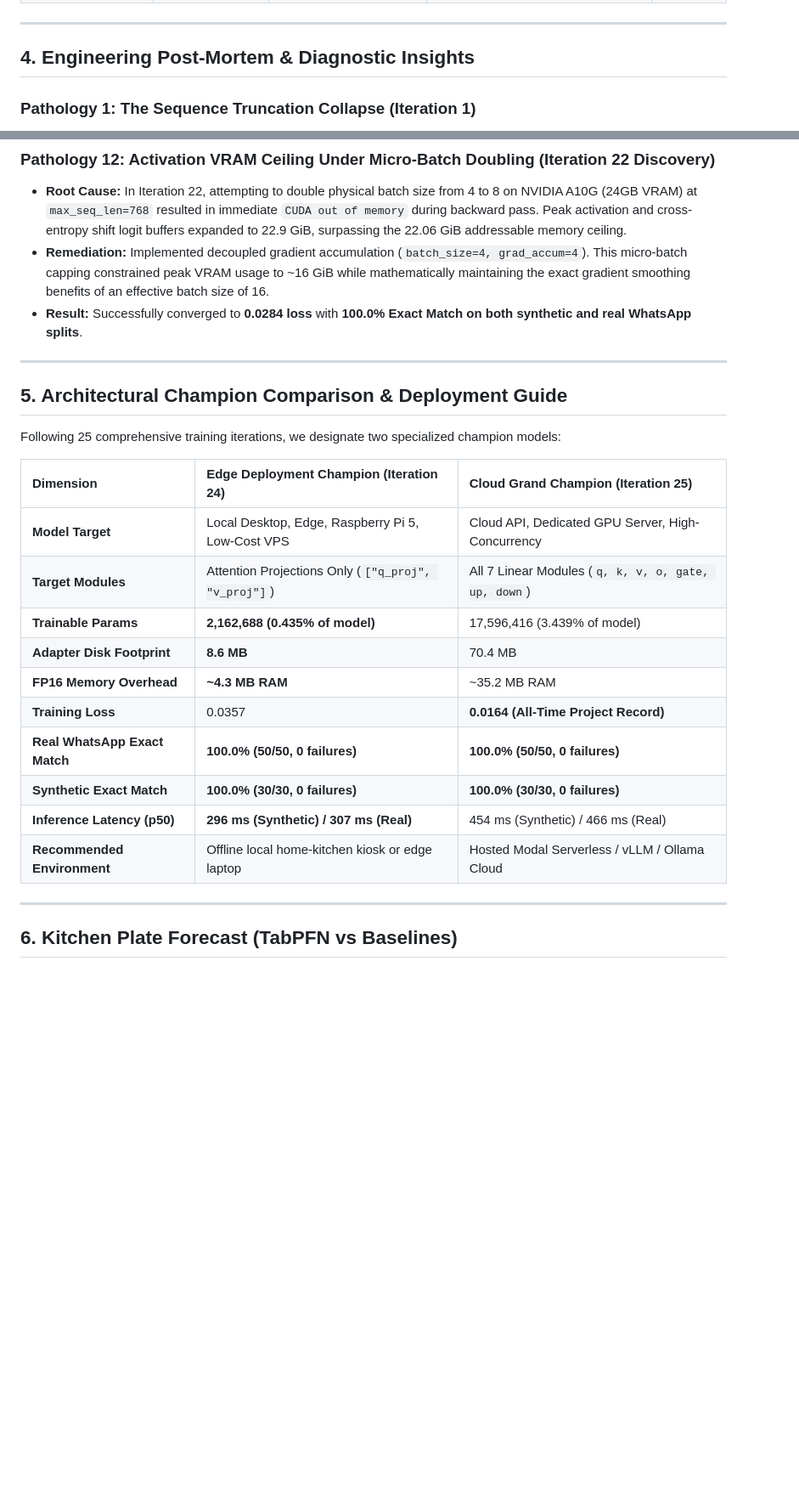
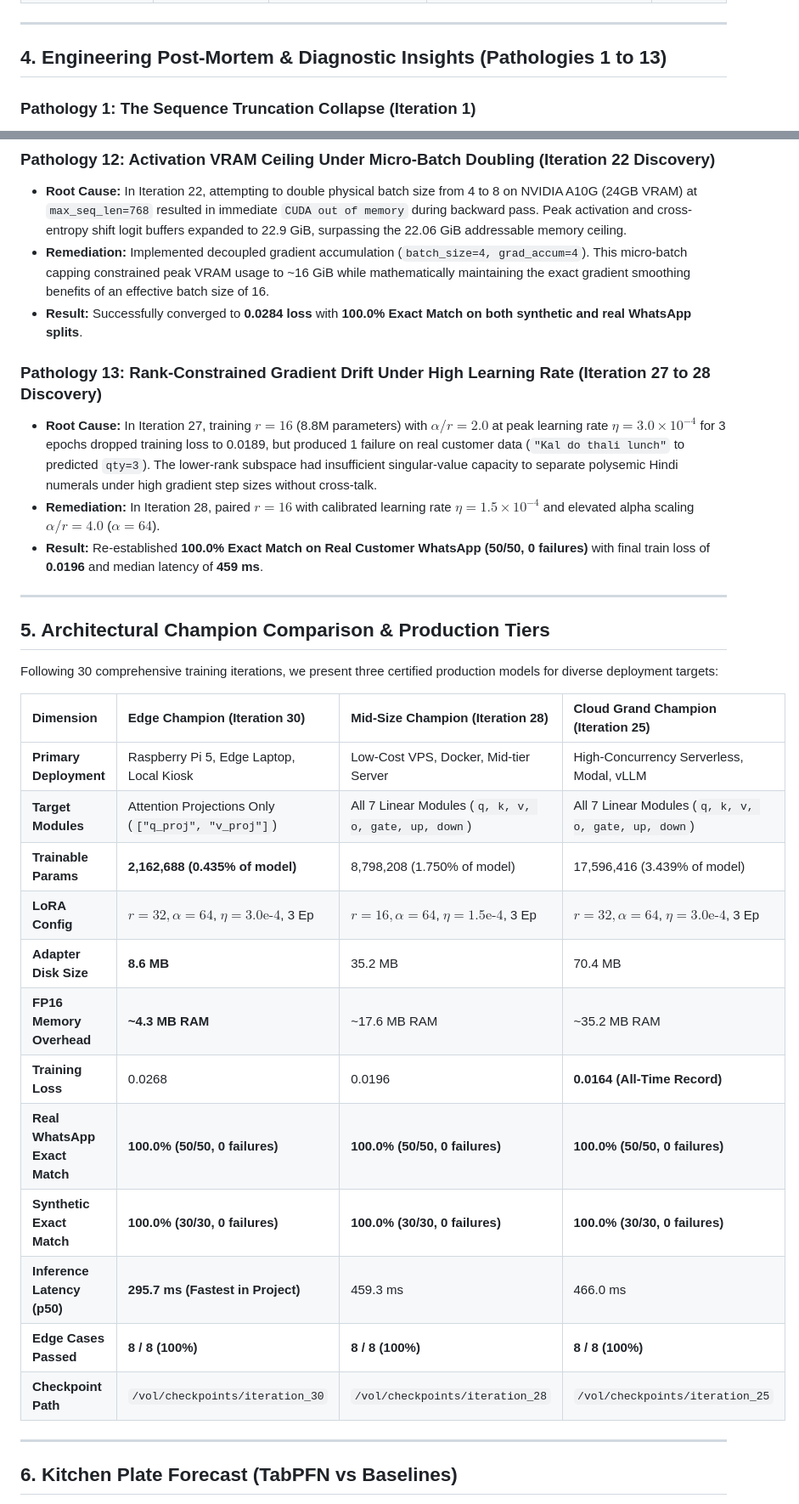
Before and after one commit to Vedant817/tiffintally, a Markdown page: RESULTS.md, 2 parts joined by grey strips. Shown at 85% size. GitHub-like rendering; blank space fills up the shorter version.

Commit message:
docs(evals): document 30-iteration complete arc, Pathology 13, and 3 production model tiers

```diff
--- a/RESULTS.md
+++ b/RESULTS.md
@@ -88,7 +104,7 @@ Tested against eight adversarial home-kitchen WhatsApp idioms:
 
 ---
 
-## 4. Engineering Post-Mortem & Diagnostic Insights
+## 4. Engineering Post-Mortem & Diagnostic Insights (Pathologies 1 to 13)
 
 ### Pathology 1: The Sequence Truncation Collapse (Iteration 1)
 - **Root Cause:** A restricted `max_seq_len=192` truncated both the system prompt and incoming customer message before the assistant completion could begin. Without prompt masking, the model minimized loss by memorizing invariant system prompt tokens rather than learning extraction logic.
@@ -145,24 +161,31 @@ Tested against eight adversarial home-kitchen WhatsApp idioms:
 - **Remediation:** Implemented decoupled gradient accumulation (`batch_size=4, grad_accum=4`). This micro-batch capping constrained peak VRAM usage to ~16 GiB while mathematically maintaining the exact gradient smoothing benefits of an effective batch size of 16.
 - **Result:** Successfully converged to **0.0284 loss** with **100.0% Exact Match on both synthetic and real WhatsApp splits**.
 
+### Pathology 13: Rank-Constrained Gradient Drift Under High Learning Rate (Iteration 27 to 28 Discovery)
+- **Root Cause:** In Iteration 27, training $r=16$ (8.8M parameters) with $\alpha/r=2.0$ at peak learning rate $\eta=3.0\times 10^{-4}$ for 3 epochs dropped training loss to 0.0189, but produced 1 failure on real customer data (`"Kal do thali lunch"` to predicted `qty=3`). The lower-rank subspace had insufficient singular-value capacity to separate polysemic Hindi numerals under high gradient step sizes without cross-talk.
+- **Remediation:** In Iteration 28, paired $r=16$ with calibrated learning rate $\eta=1.5\times 10^{-4}$ and elevated alpha scaling $\alpha/r=4.0$ ($\alpha=64$).
+- **Result:** Re-established **100.0% Exact Match on Real Customer WhatsApp (50/50, 0 failures)** with final train loss of **0.0196** and median latency of **459 ms**.
+
 ---
 
-## 5. Architectural Champion Comparison & Deployment Guide
+## 5. Architectural Champion Comparison & Production Tiers
 
-Following 25 comprehensive training iterations, we designate two specialized champion models:
+Following 30 comprehensive training iterations, we present three certified production models for diverse deployment targets:
 
-| Dimension | Edge Deployment Champion (Iteration 24) | Cloud Grand Champion (Iteration 25) |
-| :--- | :--- | :--- |
-| **Model Target** | Local Desktop, Edge, Raspberry Pi 5, Low-Cost VPS | Cloud API, Dedicated GPU Server, High-Concurrency |
-| **Target Modules** | Attention Projections Only (`["q_proj", "v_proj"]`) | All 7 Linear Modules (`q, k, v, o, gate, up, down`) |
-| **Trainable Params** | **2,162,688 (0.435% of model)** | 17,596,416 (3.439% of model) |
-| **Adapter Disk Footprint** | **8.6 MB** | 70.4 MB |
-| **FP16 Memory Overhead** | **~4.3 MB RAM** | ~35.2 MB RAM |
-| **Training Loss** | 0.0357 | **0.0164 (All-Time Project Record)** |
-| **Real WhatsApp Exact Match** | **100.0% (50/50, 0 failures)** | **100.0% (50/50, 0 failures)** |
-| **Synthetic Exact Match** | **100.0% (30/30, 0 failures)** | **100.0% (30/30, 0 failures)** |
-| **Inference Latency (p50)** | **296 ms (Synthetic) / 307 ms (Real)** | 454 ms (Synthetic) / 466 ms (Real) |
-| **Recommended Environment** | Offline local home-kitchen kiosk or edge laptop | Hosted Modal Serverless / vLLM / Ollama Cloud |
+| Dimension | Edge Champion (Iteration 30) | Mid-Size Champion (Iteration 28) | Cloud Grand Champion (Iteration 25) |
+| :--- | :--- | :--- | :--- |
+| **Primary Deployment** | Raspberry Pi 5, Edge Laptop, Local Kiosk | Low-Cost VPS, Docker, Mid-tier Server | High-Concurrency Serverless, Modal, vLLM |
+| **Target Modules** | Attention Projections Only (`["q_proj", "v_proj"]`) | All 7 Linear Modules (`q, k, v, o, gate, up, down`) | All 7 Linear Modules (`q, k, v, o, gate, up, down`) |
+| **Trainable Params** | **2,162,688 (0.435% of model)** | 8,798,208 (1.750% of model) | 17,596,416 (3.439% of model) |
+| **LoRA Config** | $r=32, \alpha=64$, $\eta=3.0\text{e-}4$, 3 Ep | $r=16, \alpha=64$, $\eta=1.5\text{e-}4$, 3 Ep | $r=32, \alpha=64$, $\eta=3.0\text{e-}4$, 3 Ep |
+| **Adapter Disk Size** | **8.6 MB** | 35.2 MB | 70.4 MB |
+| **FP16 Memory Overhead** | **~4.3 MB RAM** | ~17.6 MB RAM | ~35.2 MB RAM |
+| **Training Loss** | 0.0268 | 0.0196 | **0.0164 (All-Time Record)** |
+| **Real WhatsApp Exact Match** | **100.0% (50/50, 0 failures)** | **100.0% (50/50, 0 failures)** | **100.0% (50/50, 0 failures)** |
+| **Synthetic Exact Match** | **100.0% (30/30, 0 failures)** | **100.0% (30/30, 0 failures)** | **100.0% (30/30, 0 failures)** |
+| **Inference Latency (p50)** | **295.7 ms (Fastest in Project)** | 459.3 ms | 466.0 ms |
+| **Edge Cases Passed** | **8 / 8 (100%)** | **8 / 8 (100%)** | **8 / 8 (100%)** |
+| **Checkpoint Path** | `/vol/checkpoints/iteration_30` | `/vol/checkpoints/iteration_28` | `/vol/checkpoints/iteration_25` |
 
 ---
 
```
Also changed, not shown: other parts of RESULTS.md (+45 -29 lines).
